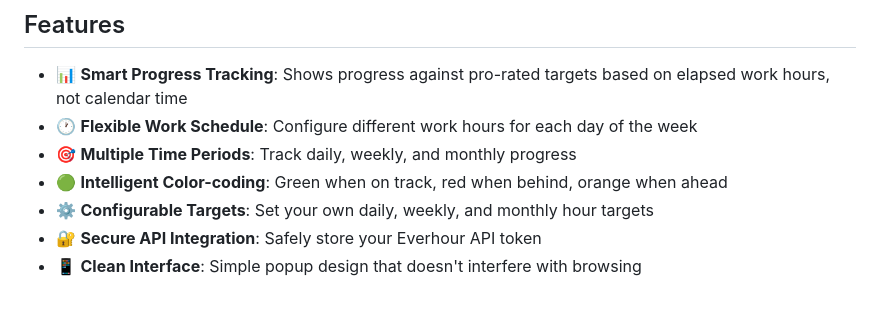
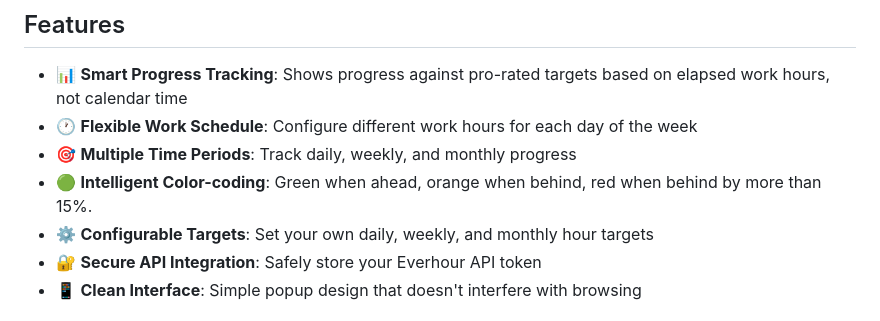
Before and after one commit to djretief/ever-track, a Markdown page: README.md, the part around the change. Rendered like a GitHub page.

Commit message:
Fix notes
There were some logic errors in the README.md file.

```diff
--- a/README.md
+++ b/README.md
@@ -7,7 +7,7 @@ A Safari browser extension that helps you track your Everhour time against daily
 - 📊 **Smart Progress Tracking**: Shows progress against pro-rated targets based on elapsed work hours, not calendar time
 - 🕐 **Flexible Work Schedule**: Configure different work hours for each day of the week
 - 🎯 **Multiple Time Periods**: Track daily, weekly, and monthly progress
-- 🟢 **Intelligent Color-coding**: Green when on track, red when behind, orange when ahead
+- 🟢 **Intelligent Color-coding**: Green when ahead, orange when behind, red when behind by more than 15%.
 - ⚙️ **Configurable Targets**: Set your own daily, weekly, and monthly hour targets
 - 🔐 **Secure API Integration**: Safely store your Everhour API token
 - 📱 **Clean Interface**: Simple popup design that doesn't interfere with browsing
```
